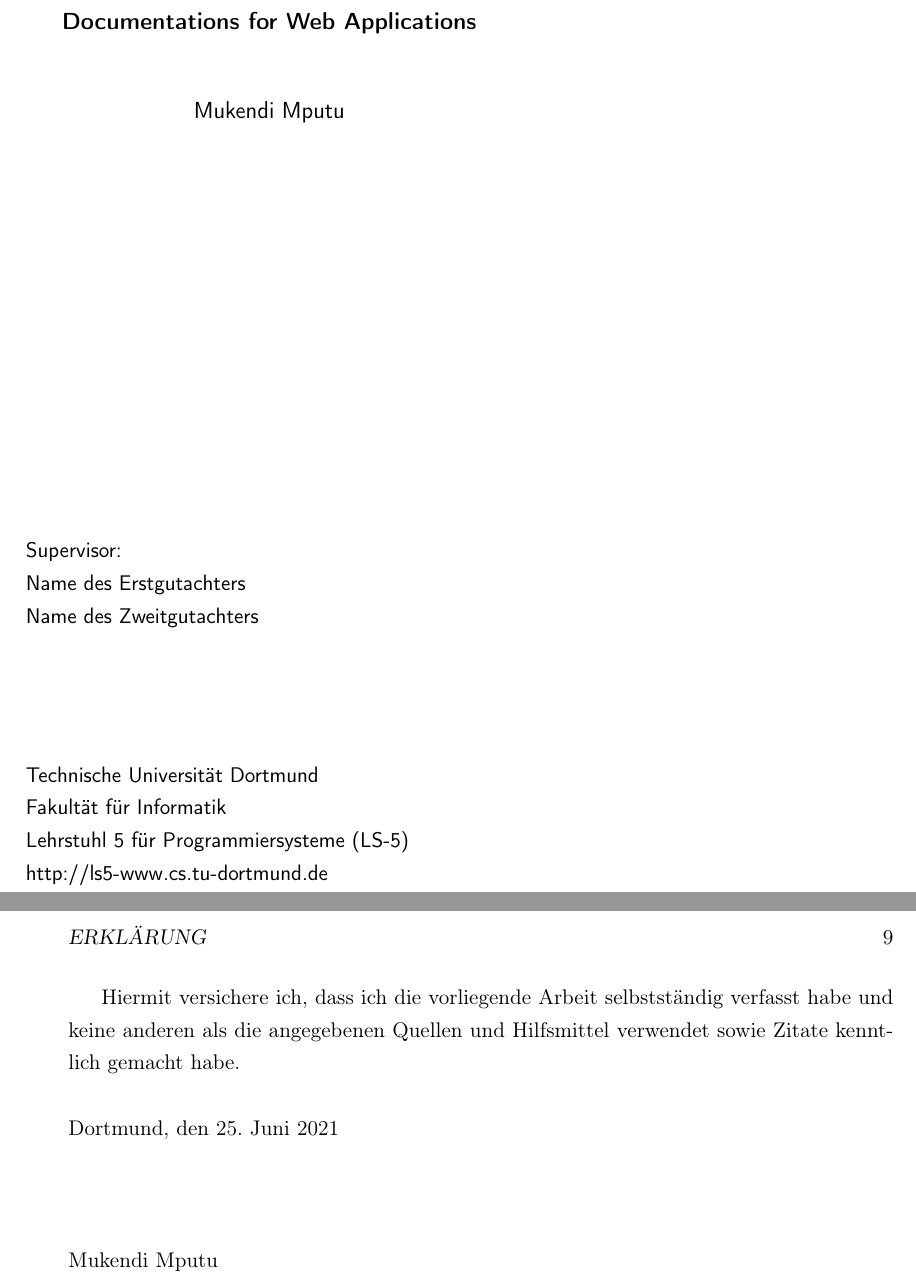
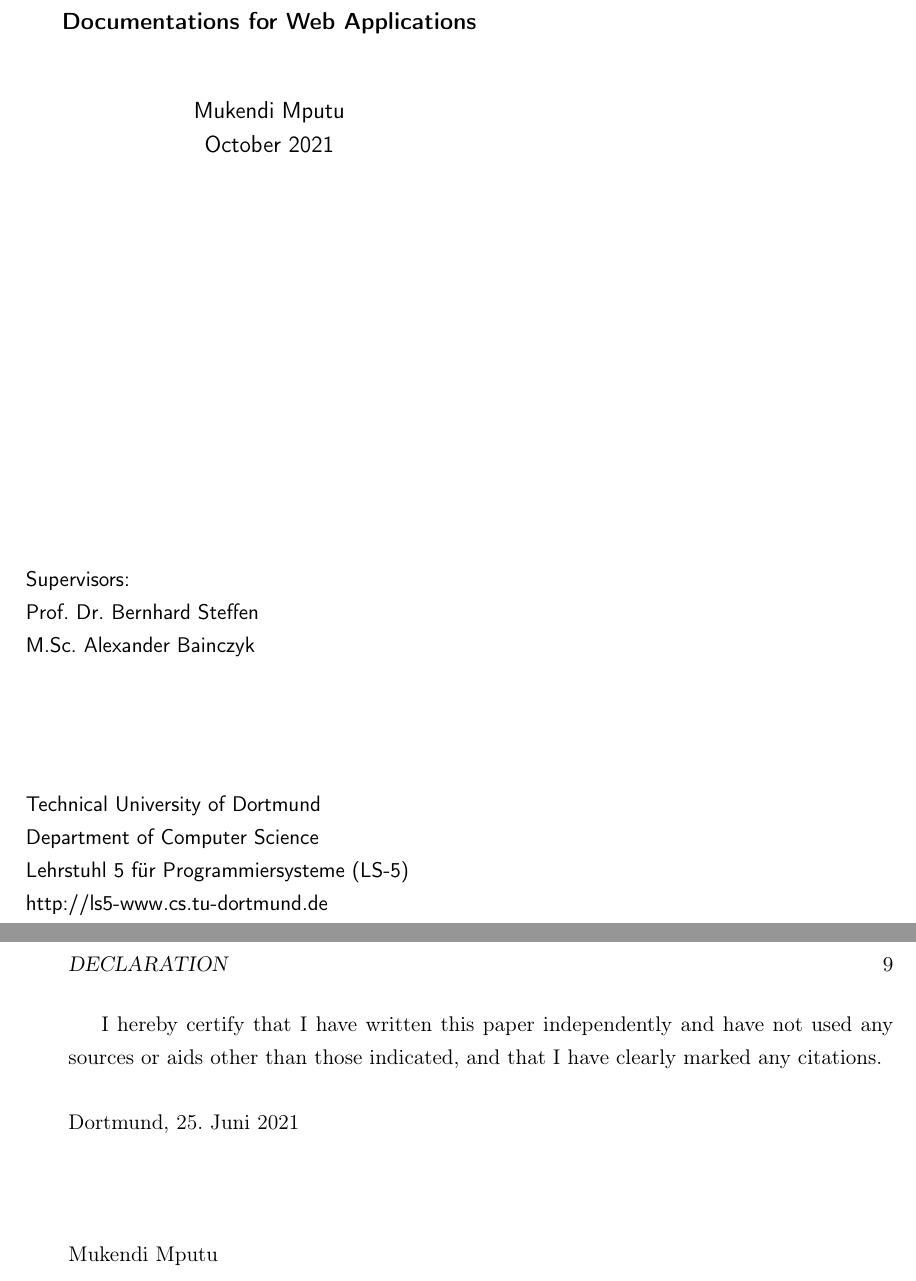
Before and after one commit to MukendiMputu/BachelorThesis, a LaTeX thesis (main.tex, which reads kapitel/erklaerung.tex, kapitel/titelseite.tex): two parts of pages 1 and 13 of 14, joined at a grey line, cut so that both start at the same text. Compiled offline with pdfLaTeX.

Commit message:
translate text to english

```diff
--- a/kapitel/erklaerung.tex
+++ b/kapitel/erklaerung.tex
@@ -1,7 +1,7 @@
 % erklaerung.tex
 \cleardoublepage
 \normalsize
-Hiermit versichere ich, dass ich die vorliegende Arbeit selbstständig verfasst habe und keine anderen als die angegebenen Quellen und Hilfsmittel verwendet sowie Zitate kenntlich gemacht habe.\\\\
-Dortmund, den \today \\\\\\\\
+I hereby certify that I have written this paper independently and have not used any sources or aids other than those indicated, and that I have clearly marked any citations.\\\\
+Dortmund, \today \\\\\\\\
 Mukendi Mputu
 % EOF
--- a/kapitel/titelseite.tex
+++ b/kapitel/titelseite.tex
@@ -23,8 +23,8 @@
 \textbf{DSL-Driven Generation of User Documentations for Web Applications} \\
 \vspace*{1cm}
 Mukendi Mputu\\
+October 2021
 % \vspace*{1cm}
-\month
 \end{center}
 \end{minipage}
 \normalsize
@@ -38,9 +38,9 @@ Mukendi Mputu\\
 \begin{minipage}[b]{5cm}
 % \normalsize
 \raggedright
-Supervisor: \\
-Name des Erstgutachters \\
-Name des Zweitgutachters \\
+Supervisors: \\
+Prof. Dr. Bernhard Steffen \\
+M.Sc. Alexander Bainczyk\\
 \end{minipage}
 
 \vspace*{2.5cm}
@@ -48,8 +48,8 @@ Name des Zweitgutachters \\
 \begin{minipage}[b]{8cm}
 % \normalsize
 \raggedright
-Technische Universit"at Dortmund \\
-Fakult"at f"ur Informatik\\
+Technical University of Dortmund \\
+Department of Computer Science\\
 Lehrstuhl 5 f"ur Programmiersysteme (LS-5)\\
 http://ls5-www.cs.tu-dortmund.de
 \end{minipage}
--- a/main.tex
+++ b/main.tex
@@ -28,8 +28,8 @@
 \addcontentsline{toc}{chapter}{\bibname}
 % Erklaerung
 \thispagestyle{myheadings}
-\markboth{}{ERKLÄRUNG}
-\addcontentsline{toc}{chapter}{Erklärung}
+\markboth{}{DECLARATION}
+\addcontentsline{toc}{chapter}{Declaration}
 \input{kapitel/erklaerung}
 \cleardoublepage
 \end{document}
```
Also changed, not shown: header.tex (+1 -1 lines), kapitel/einleitung.tex (+2 -2 lines), main.tex (4 more changed lines).
